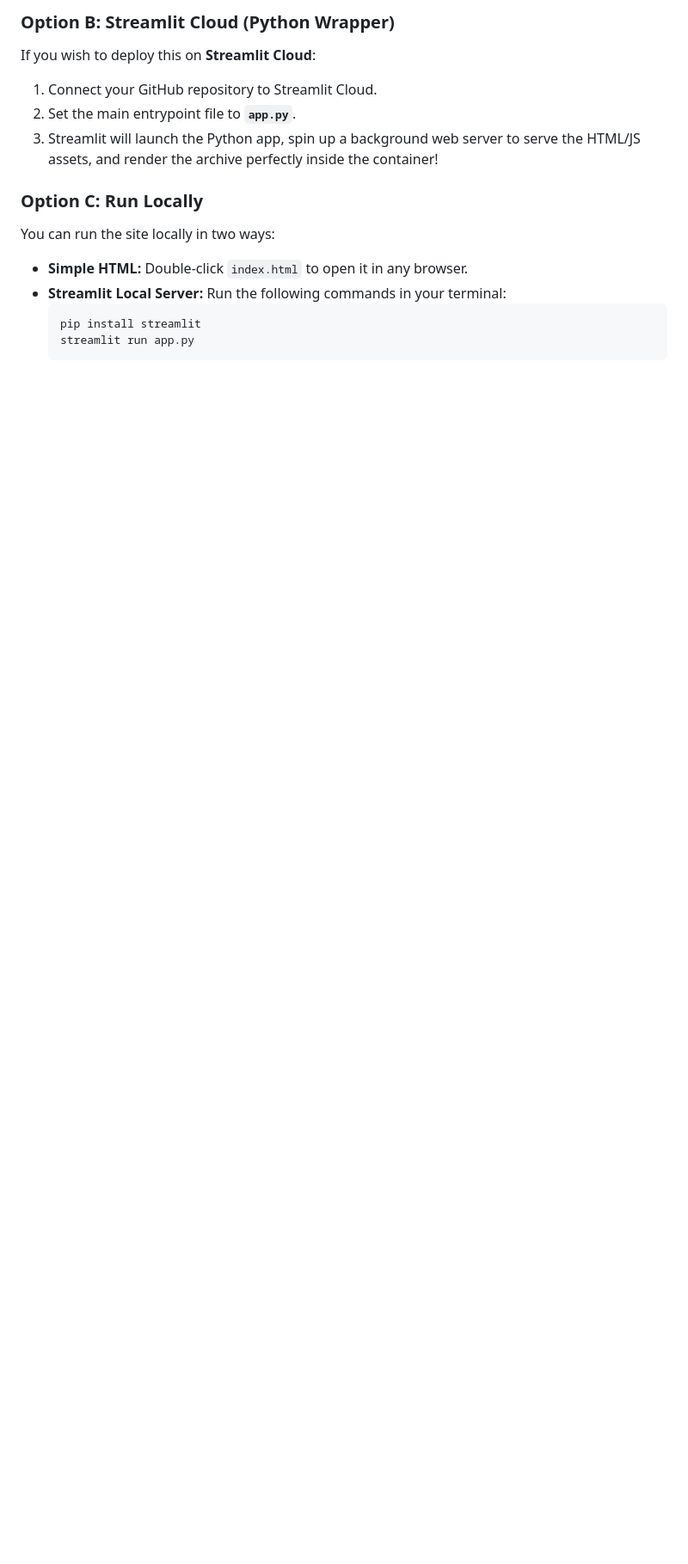
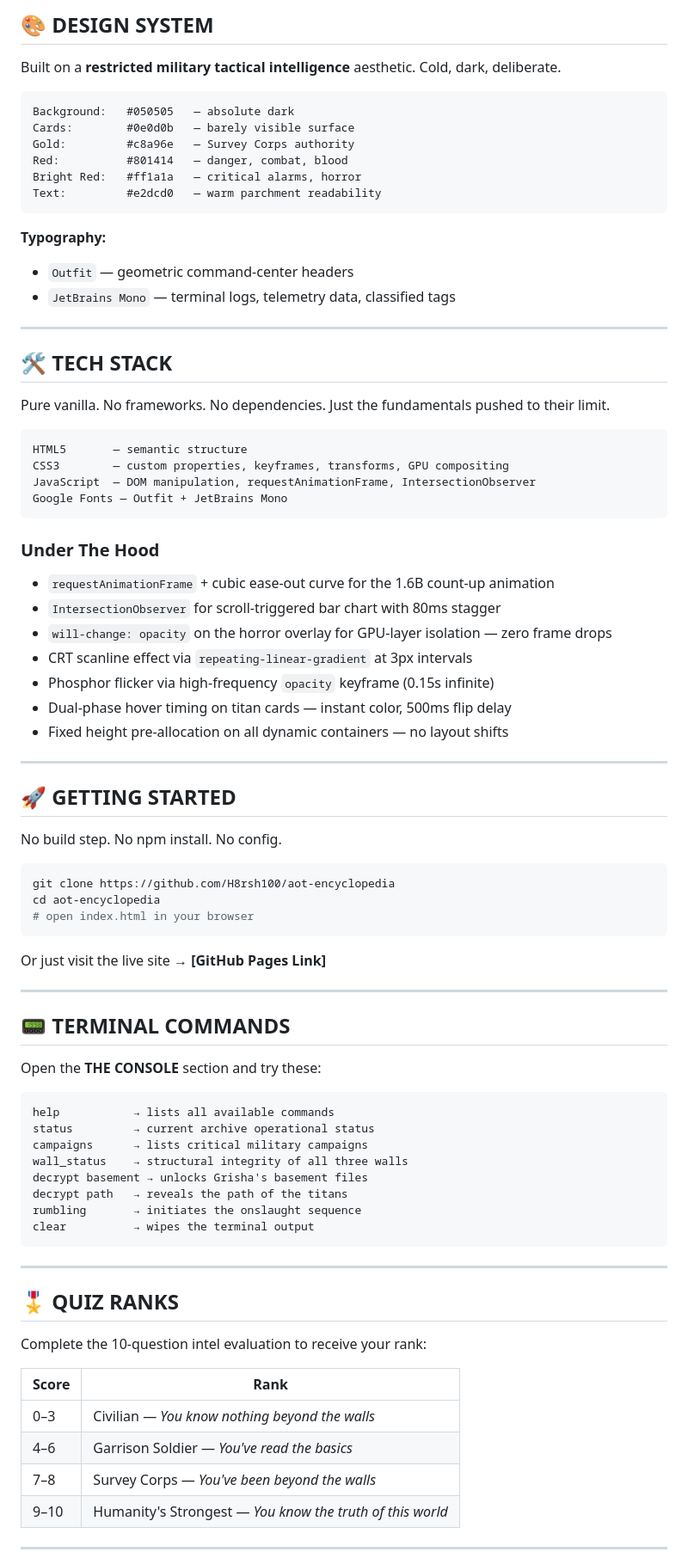
Before and after one commit to H8rsh100/AOT, a Markdown page: README.md, the part around one of its changes. Shown at 86% size. Rendered like a GitHub page; blank space fills up the shorter version.

````diff
--- a/README.md
+++ b/README.md
@@ -49,15 +61,86 @@ Since this is a client-side HTML/JS/CSS application, it runs natively on any web
 
-### Option B: Streamlit Cloud (Python Wrapper)
-If you wish to deploy this on **Streamlit Cloud**:
-1. Connect your GitHub repository to Streamlit Cloud.
-2. Set the main entrypoint file to **`app.py`**.
-3. Streamlit will launch the Python app, spin up a background web server to serve the HTML/JS assets, and render the archive perfectly inside the container!
+## 🎨 DESIGN SYSTEM
 
-### Option C: Run Locally
-You can run the site locally in two ways:
-- **Simple HTML:** Double-click `index.html` to open it in any browser.
-- **Streamlit Local Server:** Run the following commands in your terminal:
-  ```bash
-  pip install streamlit
-  streamlit run app.py
-  ```
+Built on a **restricted military tactical intelligence** aesthetic. Cold, dark, deliberate.
+
+```
+Background:   #050505   — absolute dark
+Cards:        #0e0d0b   — barely visible surface
+Gold:         #c8a96e   — Survey Corps authority
+Red:          #801414   — danger, combat, blood
+Bright Red:   #ff1a1a   — critical alarms, horror
+Text:         #e2dcd0   — warm parchment readability
+```
+
+**Typography:**
+- `Outfit` — geometric command-center headers
+- `JetBrains Mono` — terminal logs, telemetry data, classified tags
+
+---
+
+## 🛠️ TECH STACK
+
+Pure vanilla. No frameworks. No dependencies. Just the fundamentals pushed to their limit.
+
+```
+HTML5       — semantic structure
+CSS3        — custom properties, keyframes, transforms, GPU compositing
+JavaScript  — DOM manipulation, requestAnimationFrame, IntersectionObserver
+Google Fonts — Outfit + JetBrains Mono
+```
+
+### Under The Hood
+- `requestAnimationFrame` + cubic ease-out curve for the 1.6B count-up animation
+- `IntersectionObserver` for scroll-triggered bar chart with 80ms stagger
+- `will-change: opacity` on the horror overlay for GPU-layer isolation — zero frame drops
+- CRT scanline effect via `repeating-linear-gradient` at 3px intervals
+- Phosphor flicker via high-frequency `opacity` keyframe (0.15s infinite)
+- Dual-phase hover timing on titan cards — instant color, 500ms flip delay
+- Fixed height pre-allocation on all dynamic containers — no layout shifts
+
+---
+
+## 🚀 GETTING STARTED
+
+No build step. No npm install. No config.
+
+```bash
+git clone https://github.com/H8rsh100/aot-encyclopedia
+cd aot-encyclopedia
+# open index.html in your browser
+```
+
+Or just visit the live site → **[GitHub Pages Link]**
+
+---
+
+## 📟 TERMINAL COMMANDS
+
+Open the **THE CONSOLE** section and try these:
+
+```
+help           → lists all available commands
+status         → current archive operational status
+campaigns      → lists critical military campaigns
+wall_status    → structural integrity of all three walls
+decrypt basement → unlocks Grisha's basement files
+decrypt path   → reveals the path of the titans
+rumbling       → initiates the onslaught sequence
+clear          → wipes the terminal output
+```
+
+---
+
+## 🎖️ QUIZ RANKS
+
+Complete the 10-question intel evaluation to receive your rank:
+
+| Score | Rank |
+|---|---|
+| 0–3 | Civilian — *You know nothing beyond the walls* |
+| 4–6 | Garrison Soldier — *You've read the basics* |
+| 7–8 | Survey Corps — *You've been beyond the walls* |
+| 9–10 | Humanity's Strongest — *You know the truth of this world* |
+
+---
+
````
Also changed, not shown: other parts of README.md (+74 -31 lines).
